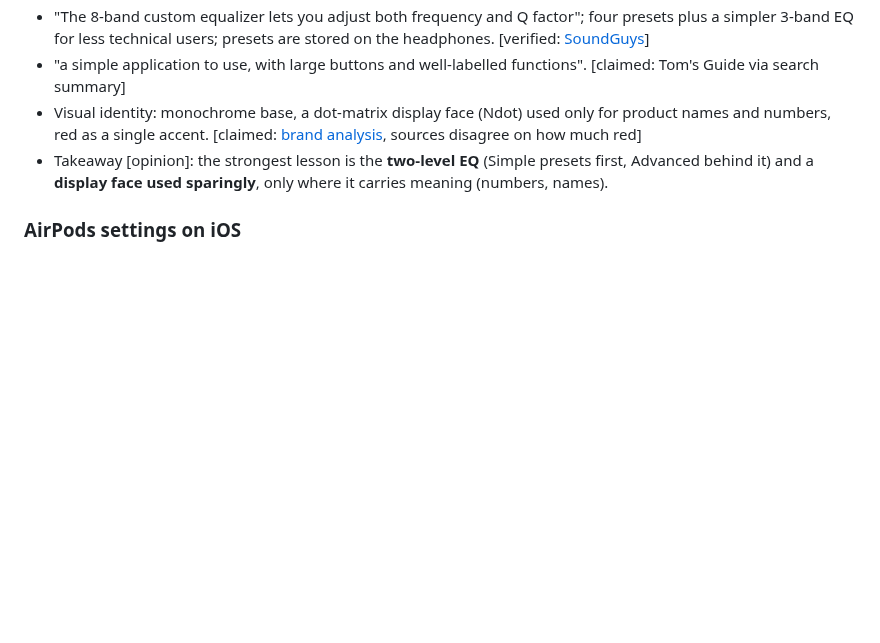
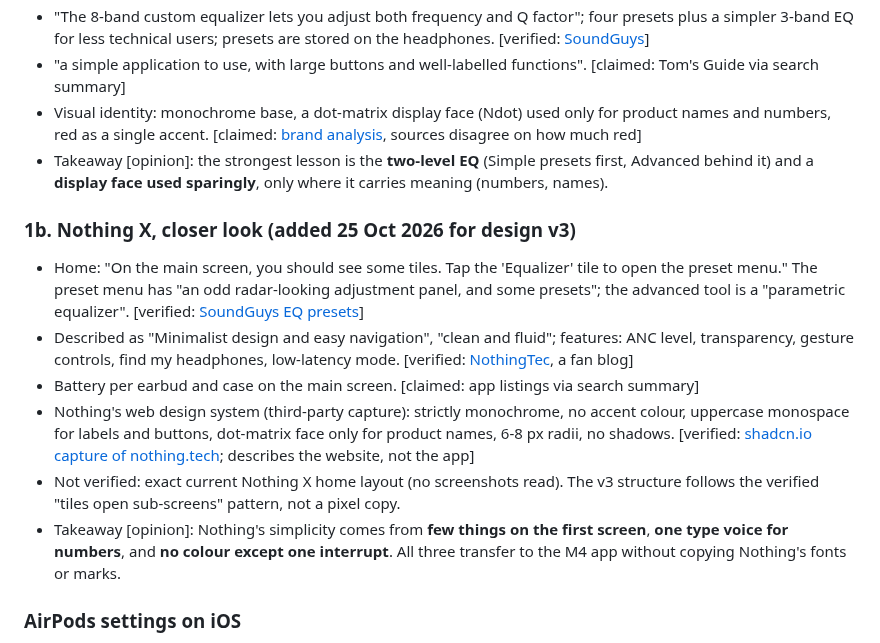
Before and after one commit to rayane1817/momentum4-auto-off, a Markdown page: docs/design-research.md, the part around the change. GitHub-like rendering; blank space fills up the shorter version.

```diff
--- a/docs/design-research.md
+++ b/docs/design-research.md
@@ -34,6 +34,14 @@ Every claim is tagged:
 - "a simple application to use, with large buttons and well-labelled functions". [claimed: Tom's Guide via search summary]
 - Visual identity: monochrome base, a dot-matrix display face (Ndot) used only for product names and numbers, red as a single accent. [claimed: [brand analysis](https://madegooddesigns.com/nothing-brand-guidelines/), sources disagree on how much red]
 - Takeaway [opinion]: the strongest lesson is the **two-level EQ** (Simple presets first, Advanced behind it) and a **display face used sparingly**, only where it carries meaning (numbers, names).
+
+### 1b. Nothing X, closer look (added 25 Oct 2026 for design v3)
+- Home: "On the main screen, you should see some tiles. Tap the 'Equalizer' tile to open the preset menu." The preset menu has "an odd radar-looking adjustment panel, and some presets"; the advanced tool is a "parametric equalizer". [verified: [SoundGuys EQ presets](https://www.soundguys.com/what-do-all-the-nothing-headphone-1-eq-presets-sound-like-140790/)]
+- Described as "Minimalist design and easy navigation", "clean and fluid"; features: ANC level, transparency, gesture controls, find my headphones, low-latency mode. [verified: [NothingTec](https://nothingtec.com/en/2025/01/20/que-puedes-hacer-con-la-app-nothing-x/), a fan blog]
+- Battery per earbud and case on the main screen. [claimed: app listings via search summary]
+- Nothing's web design system (third-party capture): strictly monochrome, no accent colour, uppercase monospace for labels and buttons, dot-matrix face only for product names, 6-8 px radii, no shadows. [verified: [shadcn.io capture of nothing.tech](https://www.shadcn.io/design/nothing/raw); describes the website, not the app]
+- Not verified: exact current Nothing X home layout (no screenshots read). The v3 structure follows the verified "tiles open sub-screens" pattern, not a pixel copy.
+- Takeaway [opinion]: Nothing's simplicity comes from **few things on the first screen**, **one type voice for numbers**, and **no colour except one interrupt**. All three transfer to the M4 app without copying Nothing's fonts or marks.
 
 ### AirPods settings on iOS
 - Noise control lives in two places: Control Center (hold the volume slider, then the Noise Control button) and Settings. Adaptive combines ANC and Transparency and adjusts by itself. You choose which modes the stem press cycles through. [claimed: [Apple support guide](https://support.apple.com/is-is/guide/airpods/switch-between-noise-control-modes-dev9812f5cc3/1.0/web/1.0), via search summary]
```
Also changed, not shown: CLAUDE.md (+1 -0 lines), docs/design-spec-v3.md (added, +185 -0 lines).
